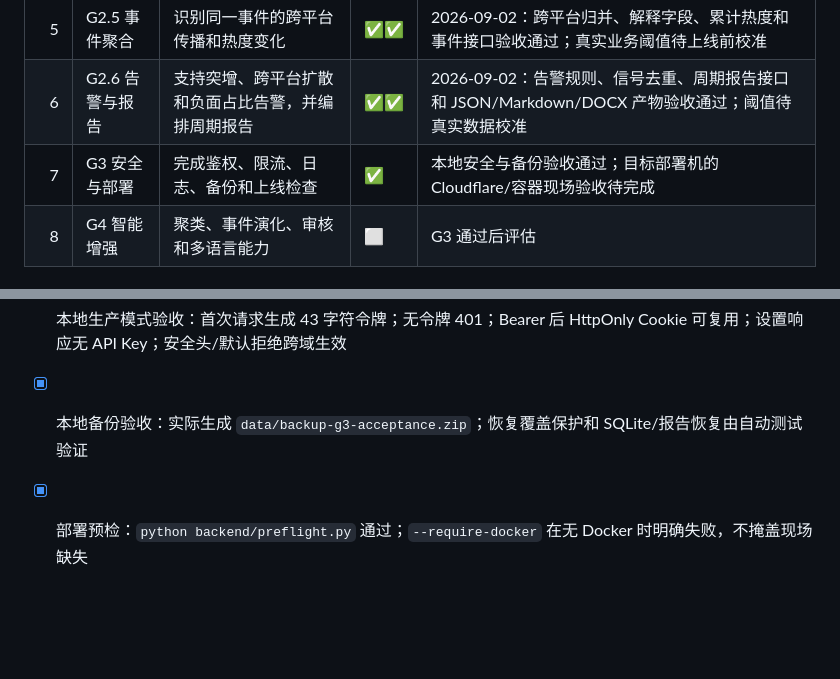
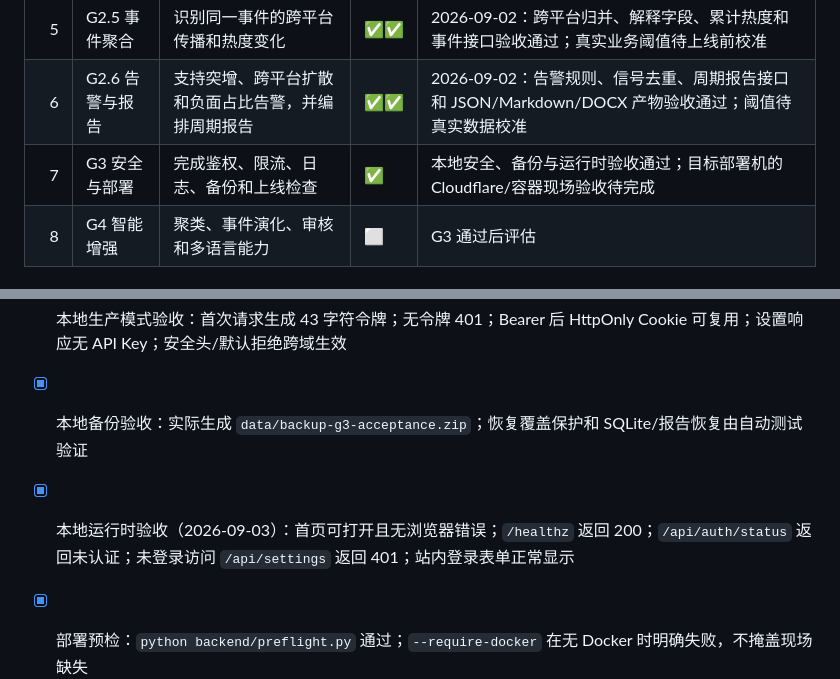
Before and after one commit to ruoshui6662/miaoyu-analysis, a Markdown page: docs/开发计划-验收清单.md, 2 parts joined by grey strips. Rendered like a GitHub page; blank space fills up the shorter version.

```diff
--- a/docs/开发计划-验收清单.md
+++ b/docs/开发计划-验收清单.md
@@ -14,7 +14,7 @@
 | 4 | G2 持续监测 | 支持关键词、定时采集、游标和失败重试 | ✅✅ | 2026-09-02：持久化、重启读取、失败游标保护验收通过 |
 | 5 | G2.5 事件聚合 | 识别同一事件的跨平台传播和热度变化 | ✅✅ | 2026-09-02：跨平台归并、解释字段、累计热度和事件接口验收通过；真实业务阈值待上线前校准 |
 | 6 | G2.6 告警与报告 | 支持突增、跨平台扩散和负面占比告警，并编排周期报告 | ✅✅ | 2026-09-02：告警规则、信号去重、周期报告接口和 JSON/Markdown/DOCX 产物验收通过；阈值待真实数据校准 |
-| 7 | G3 安全与部署 | 完成鉴权、限流、日志、备份和上线检查 | ✅ | 本地安全与备份验收通过；目标部署机的 Cloudflare/容器现场验收待完成 |
+| 7 | G3 安全与部署 | 完成鉴权、限流、日志、备份和上线检查 | ✅ | 本地安全、备份与运行时验收通过；目标部署机的 Cloudflare/容器现场验收待完成 |
 | 8 | G4 智能增强 | 聚类、事件演化、审核和多语言能力 | ⬜ | G3 通过后评估 |
 
 ## G0 当前验收单
@@ -119,5 +119,6 @@ G0 通过后，下一步只做数据模型和入库，不做定时任务、不
 - [x] 备份/恢复工具覆盖 SQLite、任务素材和报告，并拒绝不安全路径；恢复必须显式确认
 - [x] 本地生产模式验收：首次请求生成 43 字符令牌；无令牌 401；Bearer 后 HttpOnly Cookie 可复用；设置响应无 API Key；安全头/默认拒绝跨域生效
 - [x] 本地备份验收：实际生成 `data/backup-g3-acceptance.zip`；恢复覆盖保护和 SQLite/报告恢复由自动测试验证
+- [x] 本地运行时验收（2026-09-03）：首页可打开且无浏览器错误；`/healthz` 返回 200；`/api/auth/status` 返回未认证；未登录访问 `/api/settings` 返回 401；站内登录表单正常显示
 - [x] 部署预检：`python backend/preflight.py` 通过；`--require-docker` 在无 Docker 时明确失败，不掩盖现场缺失
 - [ ] 外部现场验收：生产环境变量令牌、反向代理/Cloudflare、真实容器启动（当前机器未安装 Docker）
```
Also changed, not shown: docs/开发手册.md (+2 -1 lines).
